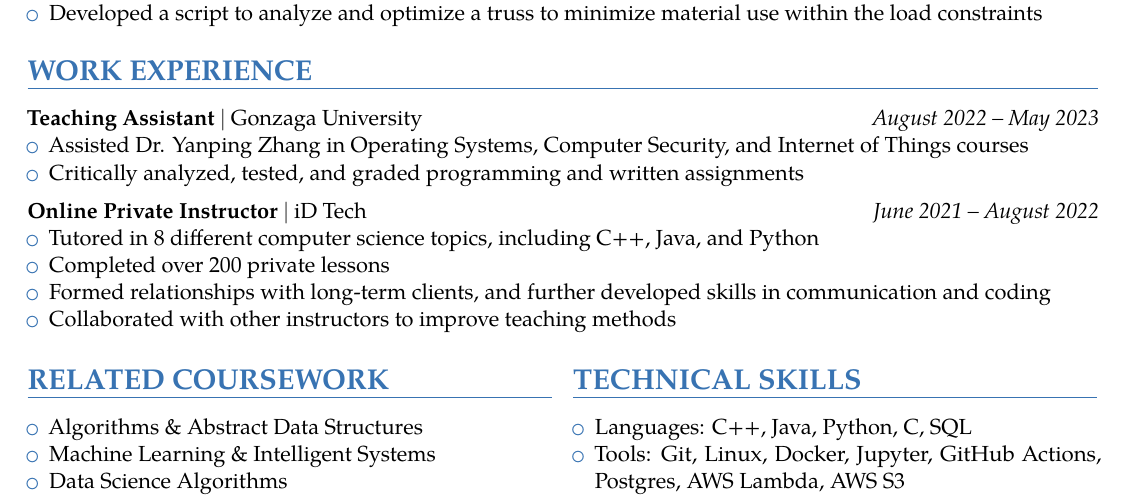
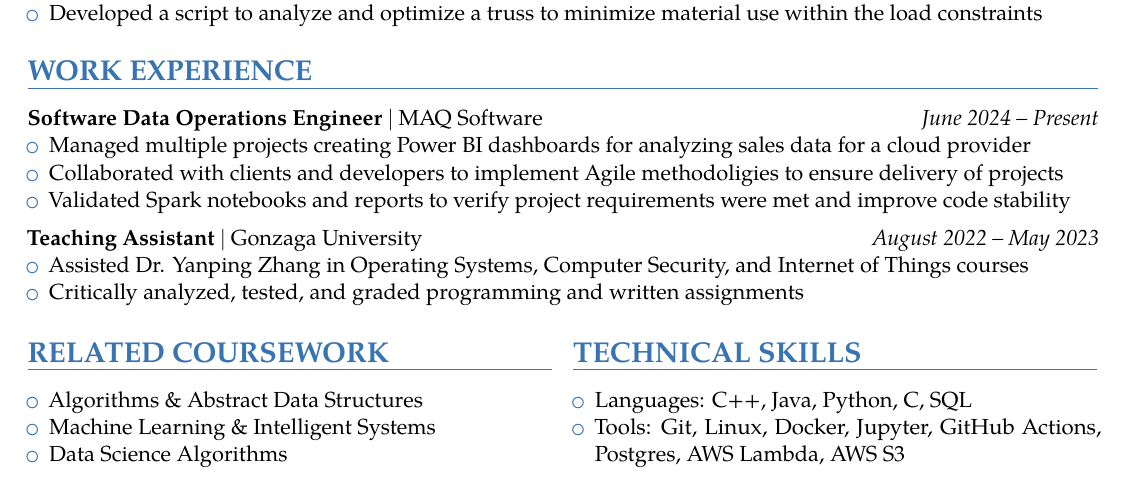
Before and after one commit to GoneSahlin/Resume, a LaTeX CV (resume.tex): part of the page, cut so that both start at the same text. Compiled offline with pdfLaTeX.

Commit message:
added maq

```diff
--- a/resume.tex
+++ b/resume.tex
@@ -190,6 +190,14 @@
 \vspace*{-2mm}
 \section{WORK EXPERIENCE}
 
+\entry{MAQ Software}{Software Data Operations Engineer}{June 2024 -- Present}
+{\begin{itemize}
+	\item Managed multiple projects creating Power BI dashboards for analyzing sales data for a cloud provider
+	\item Collaborated with clients and developers to implement Agile methodoligies to ensure delivery of projects
+	\item Validated Spark notebooks and reports to verify project requirements were met and improve code stability
+\end{itemize}
+}
+
 \entry{Gonzaga University}{Teaching Assistant}{August 2022 -- May 2023}
 {\begin{itemize}
 	\item Assisted Dr. Yanping Zhang in Operating Systems, Computer Security, and Internet of Things courses
@@ -197,15 +205,15 @@
 \end{itemize}
 }
 
-\entry{iD Tech}{Online Private Instructor}{June 2021 -- August 2022}
-{\begin{itemize}
-    \item Tutored in 8 different computer science topics, including C++, Java, and Python
-    \item Completed over 200 private lessons
-    % \item Completed over 100 private lessons in various computer science topics including C++, Java, and Python.
-    \item Formed relationships with long-term clients, and further developed skills in communication and coding
-    \item Collaborated with other instructors to improve teaching methods
-  \end{itemize}
-}
+%\entry{iD Tech}{Online Private Instructor}{June 2021 -- August 2022}
+%{\begin{itemize}
+%    \item Tutored in 8 different computer science topics, including C++, Java, and Python
+%    \item Completed over 200 private lessons
+%    % \item Completed over 100 private lessons in various computer science topics including C++, Java, and Python.
+%    \item Formed relationships with long-term clients, and further developed skills in communication and coding
+%    \item Collaborated with other instructors to improve teaching methods
+%  \end{itemize}
+%}
 
 %{\entry{University Presbyterian Church}{Kitchen and Event Assistant}{August 2018 -- August 2019}
 %	{\begin{itemize}
```
Also changed, not shown: resume.pdf, 1 other file.
